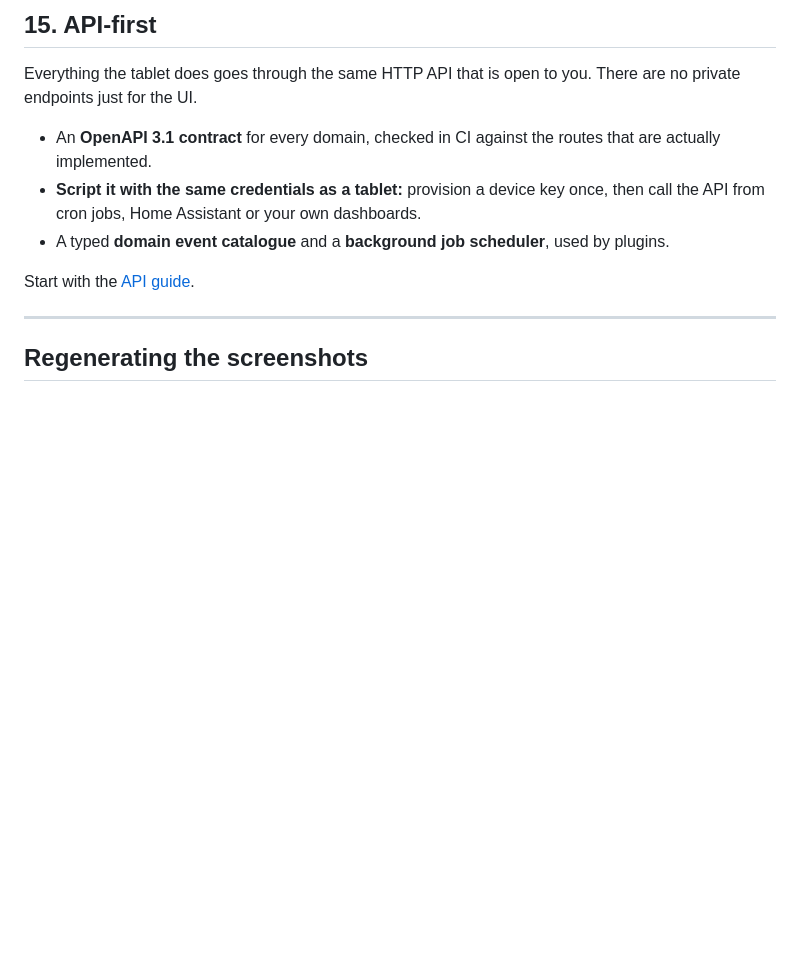
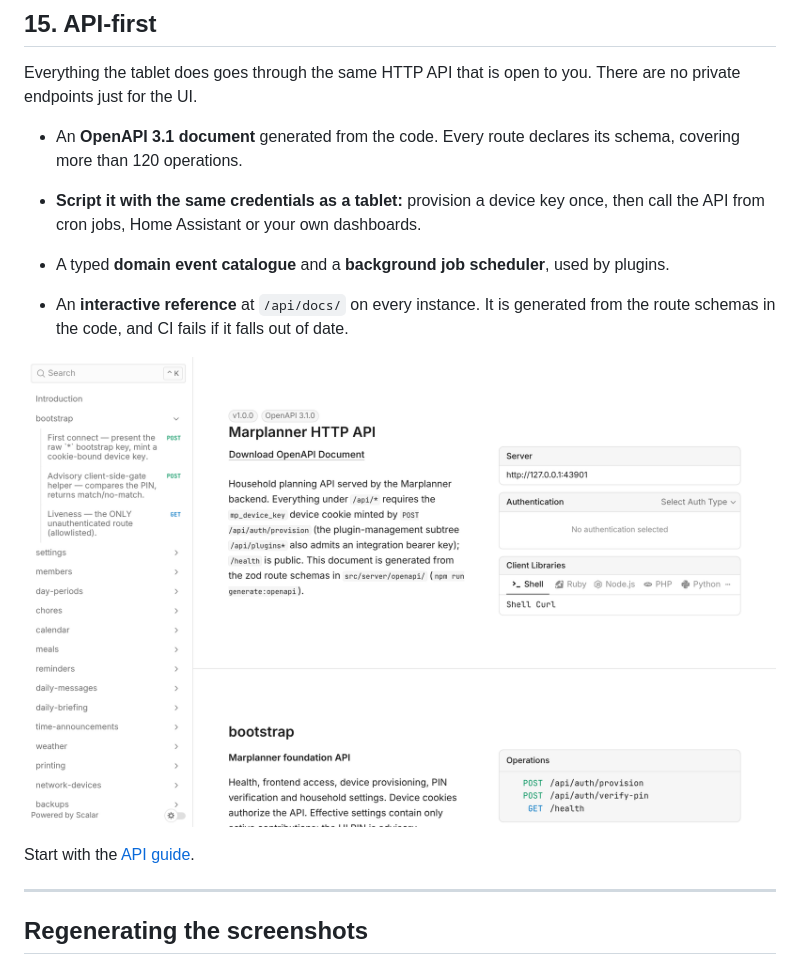
Before and after one commit to diegomarino/marplanner, a Markdown page: docs/guide/README.md, the part around one of its changes. Drawn GitHub-style; pictures changed too: docs/images/features/api-reference.png (added); blank space fills up the shorter version.

```diff
--- a/docs/guide/README.md
+++ b/docs/guide/README.md
@@ -305,12 +305,17 @@ Specs: [i18n & localization](../features/i18n-localization.md) ·
 Everything the tablet does goes through the same HTTP API that is open to you. There
 are no private endpoints just for the UI.
 
-- An **OpenAPI 3.1 contract** for every domain, checked in CI against the routes that
-  are actually implemented.
+- An **OpenAPI 3.1 document** generated from the code. Every route declares its
+  schema, covering more than 120 operations.
 - **Script it with the same credentials as a tablet:** provision a device key once,
   then call the API from cron jobs, Home Assistant or your own dashboards.
 - A typed **domain event catalogue** and a **background job scheduler**, used by
   plugins.
+
+- An **interactive reference** at `/api/docs/` on every instance. It is generated
+  from the route schemas in the code, and CI fails if it falls out of date.
+
+![API reference](../images/features/api-reference.png)
 
 Start with the [API guide](../api/README.md).
 
```
Also changed, not shown: other parts of docs/guide/README.md (+4 -4 lines), docs/api/README.md (+26 -7 lines), docs/features/README.md (+13 -13 lines), 2 other files.
